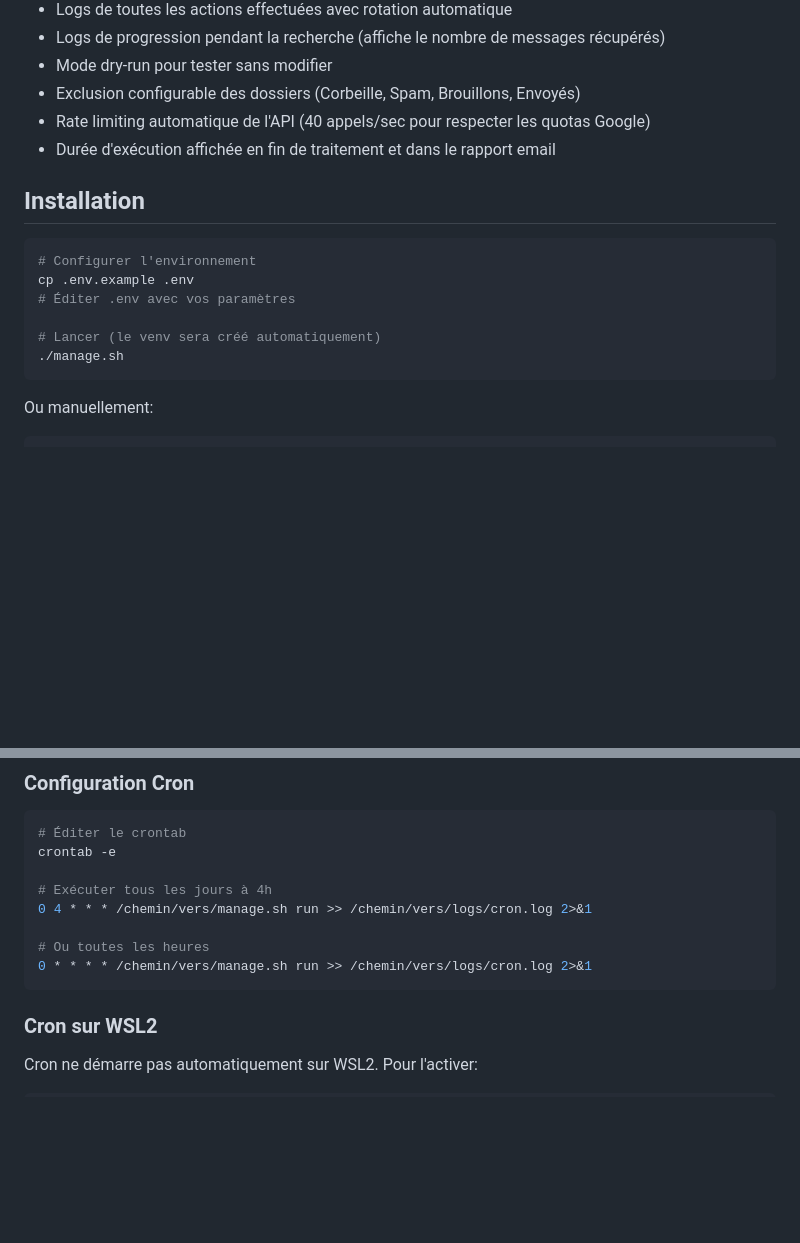
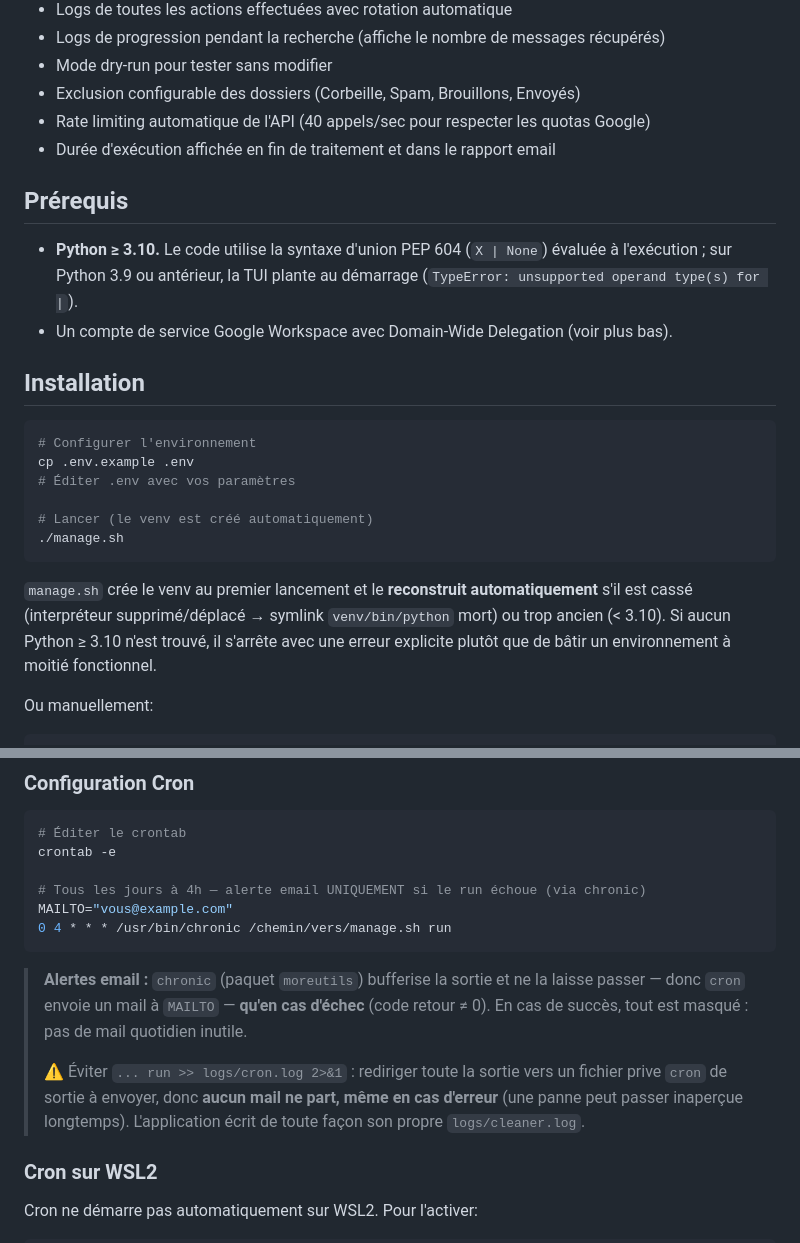
Before and after one commit to germain-italic/Gmail-Cleaner-Bot, a Markdown page: README.md, 2 parts joined by grey strips. Drawn GitHub-style; blank space fills up the shorter version.

Commit message:
docs: document Python >= 3.10 requirement + chronic cron pattern
- Prérequis: Python >= 3.10 (PEP 604 unions at runtime; TUI crashes on 3.9).
- Note the self-healing venv rebuild behaviour in manage.sh.
- Cron example now uses `chronic` for error-only email alerts, and warns that
  redirecting all output to a logfile silences cron mail (a failure can then
  go unnoticed for a long time).

Co-Authored-By: Claude Opus 4.8 (1M context) <noreply@anthropic.com>

````diff
--- a/README.md
+++ b/README.md
@@ -22,6 +22,13 @@ Bot automatisé pour nettoyer les emails Gmail selon des règles personnalisées
 - Rate limiting automatique de l'API (40 appels/sec pour respecter les quotas Google)
 - Durée d'exécution affichée en fin de traitement et dans le rapport email
 
+## Prérequis
+
+- **Python ≥ 3.10.** Le code utilise la syntaxe d'union PEP 604 (`X | None`)
+  évaluée à l'exécution ; sur Python 3.9 ou antérieur, la TUI plante au démarrage
+  (`TypeError: unsupported operand type(s) for |`).
+- Un compte de service Google Workspace avec Domain-Wide Delegation (voir plus bas).
+
 ## Installation
 
 ```bash
@@ -29,9 +36,14 @@ Bot automatisé pour nettoyer les emails Gmail selon des règles personnalisées
 cp .env.example .env
 # Éditer .env avec vos paramètres
 
-# Lancer (le venv sera créé automatiquement)
+# Lancer (le venv est créé automatiquement)
 ./manage.sh
 ```
+
+`manage.sh` crée le venv au premier lancement et le **reconstruit automatiquement**
+s'il est cassé (interpréteur supprimé/déplacé → symlink `venv/bin/python` mort) ou
+trop ancien (< 3.10). Si aucun Python ≥ 3.10 n'est trouvé, il s'arrête avec une
+erreur explicite plutôt que de bâtir un environnement à moitié fonctionnel.
 
 Ou manuellement:
 
@@ -115,12 +127,19 @@ cleangmail test   # Test connexion Gmail
 # Éditer le crontab
 crontab -e
 
-# Exécuter tous les jours à 4h
-0 4 * * * /chemin/vers/manage.sh run >> /chemin/vers/logs/cron.log 2>&1
+# Tous les jours à 4h — alerte email UNIQUEMENT si le run échoue (via chronic)
+MAILTO="vous@example.com"
+0 4 * * * /usr/bin/chronic /chemin/vers/manage.sh run
+```
 
-# Ou toutes les heures
-0 * * * * /chemin/vers/manage.sh run >> /chemin/vers/logs/cron.log 2>&1
-```
+> **Alertes email :** `chronic` (paquet `moreutils`) bufferise la sortie et ne la
+> laisse passer — donc `cron` envoie un mail à `MAILTO` — **qu'en cas d'échec**
+> (code retour ≠ 0). En cas de succès, tout est masqué : pas de mail quotidien inutile.
+>
+> ⚠️ Éviter `... run >> logs/cron.log 2>&1` : rediriger toute la sortie vers un
+> fichier prive `cron` de sortie à envoyer, donc **aucun mail ne part, même en cas
+> d'erreur** (une panne peut passer inaperçue longtemps). L'application écrit de
+> toute façon son propre `logs/cleaner.log`.
 
 ### Cron sur WSL2
 
````
